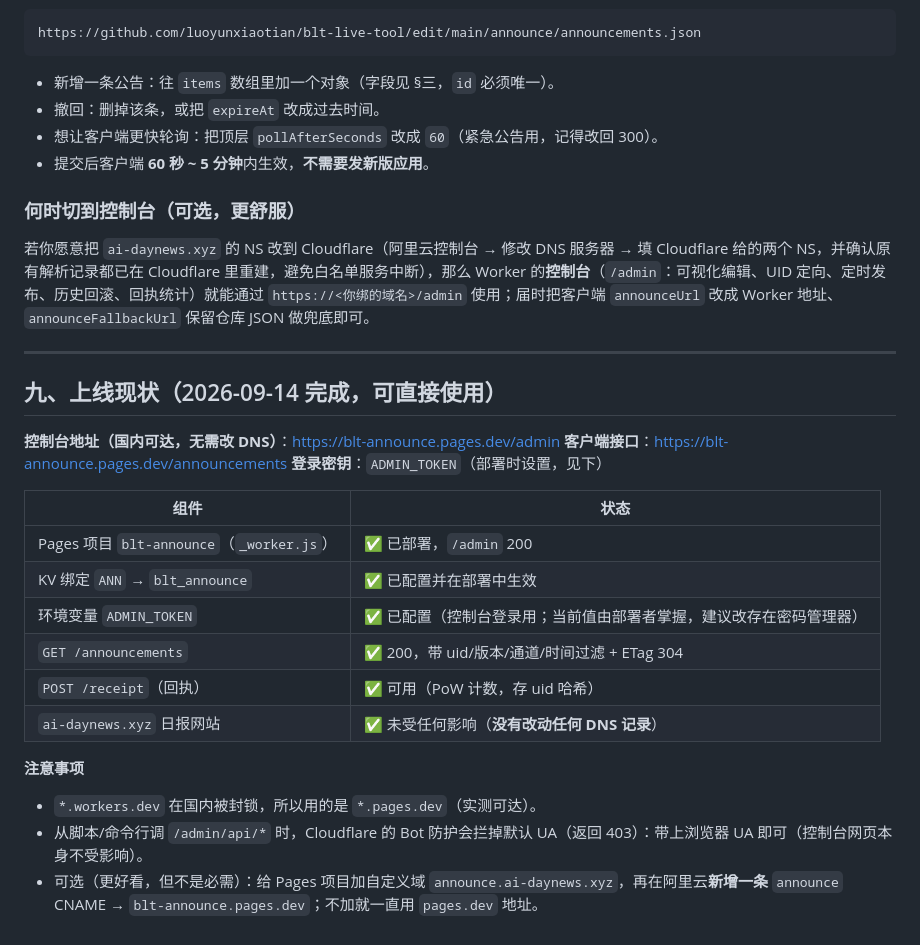
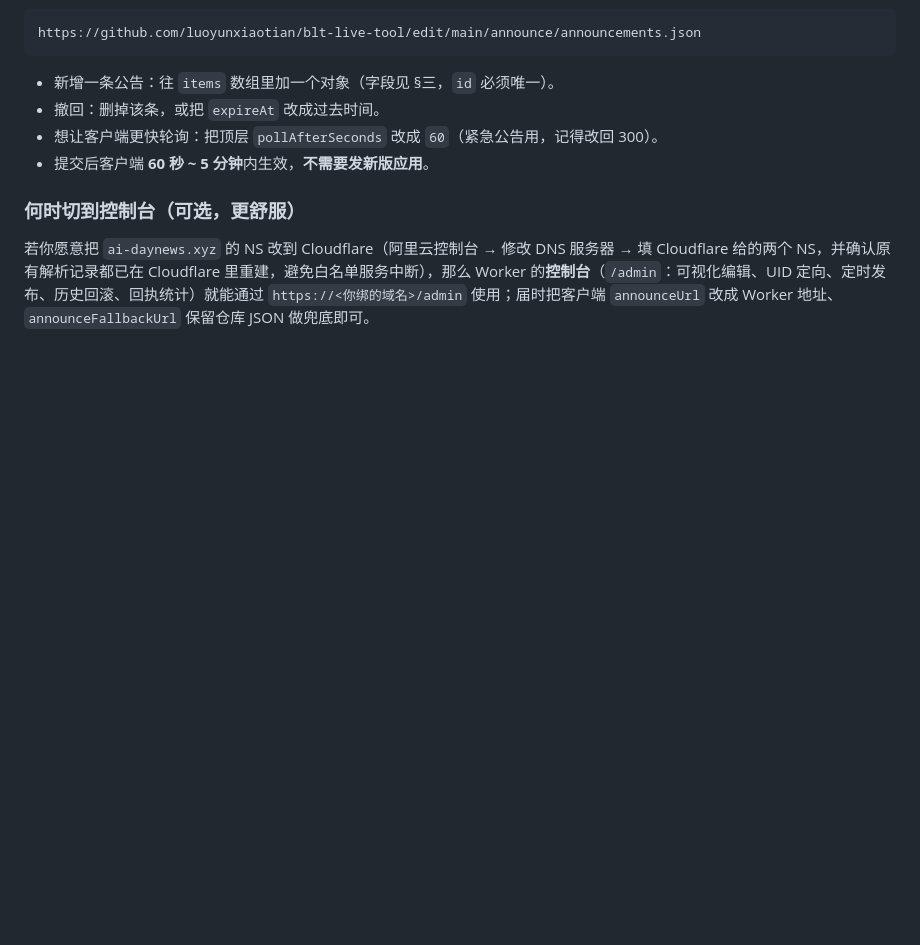
Before and after one commit to luoyunxiaotian/blt-live-tool, a Markdown page: cloudflare/README.md, the part around the change. Drawn GitHub-style; blank space fills up the shorter version.

```diff
--- a/cloudflare/README.md
+++ b/cloudflare/README.md
@@ -127,25 +127,3 @@ https://github.com/luoyunxiaotian/blt-live-tool/edit/main/announce/announcements
 ### 何时切到控制台（可选，更舒服）
 
 若你愿意把 `ai-daynews.xyz` 的 NS 改到 Cloudflare（阿里云控制台 → 修改 DNS 服务器 → 填 Cloudflare 给的两个 NS，并确认原有解析记录都已在 Cloudflare 里重建，避免白名单服务中断），那么 Worker 的**控制台**（`/admin`：可视化编辑、UID 定向、定时发布、历史回滚、回执统计）就能通过 `https://<你绑的域名>/admin` 使用；届时把客户端 `announceUrl` 改成 Worker 地址、`announceFallbackUrl` 保留仓库 JSON 做兜底即可。
-
----
-
-## 九、上线现状（2026-09-14 完成，可直接使用）
-
-**控制台地址（国内可达，无需改 DNS）**：https://blt-announce.pages.dev/admin
-**客户端接口**：https://blt-announce.pages.dev/announcements
-**登录密钥**：`ADMIN_TOKEN`（部署时设置，见下）
-
-| 组件 | 状态 |
-|---|---|
-| Pages 项目 `blt-announce`（`_worker.js`） | ✅ 已部署，`/admin` 200 |
-| KV 绑定 `ANN` → `blt_announce` | ✅ 已配置并在部署中生效 |
-| 环境变量 `ADMIN_TOKEN` | ✅ 已配置（控制台登录用；当前值由部署者掌握，建议改存在密码管理器） |
-| `GET /announcements` | ✅ 200，带 uid/版本/通道/时间过滤 + ETag 304 |
-| `POST /receipt`（回执） | ✅ 可用（PoW 计数，存 uid 哈希） |
-| `ai-daynews.xyz` 日报网站 | ✅ 未受任何影响（**没有改动任何 DNS 记录**） |
-
-**注意事项**
-- `*.workers.dev` 在国内被封锁，所以用的是 `*.pages.dev`（实测可达）。
-- 从脚本/命令行调 `/admin/api/*` 时，Cloudflare 的 Bot 防护会拦掉默认 UA（返回 403）：带上浏览器 UA 即可（控制台网页本身不受影响）。
-- 可选（更好看，但不是必需）：给 Pages 项目加自定义域 `announce.ai-daynews.xyz`，再在阿里云**新增一条** `announce` CNAME → `blt-announce.pages.dev`；不加就一直用 `pages.dev` 地址。
```
